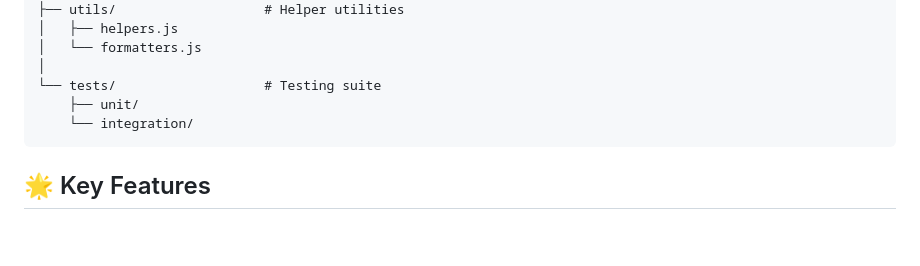
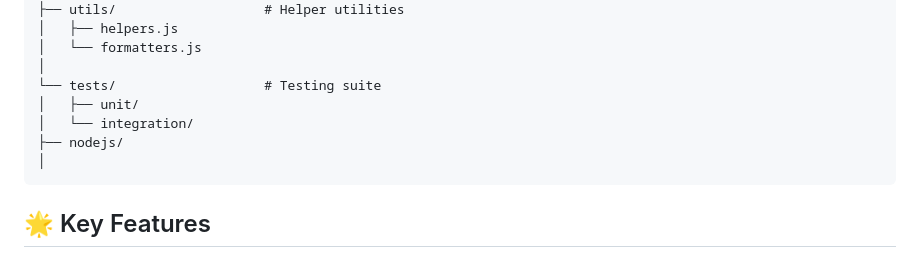
Before and after one commit to Pmahdian/Hello-Again-JS, a Markdown page: README.md, the part around the change. GitHub-like rendering; blank space fills up the shorter version.

````diff
--- a/README.md
+++ b/README.md
@@ -50,8 +50,10 @@ hello-again-js/
 │   └── formatters.js
 │
 └── tests/                   # Testing suite
-    ├── unit/
-    └── integration/
+│   ├── unit/
+│   └── integration/
+├── nodejs/
+│
 ```
 
 ## 🌟 Key Features
````
